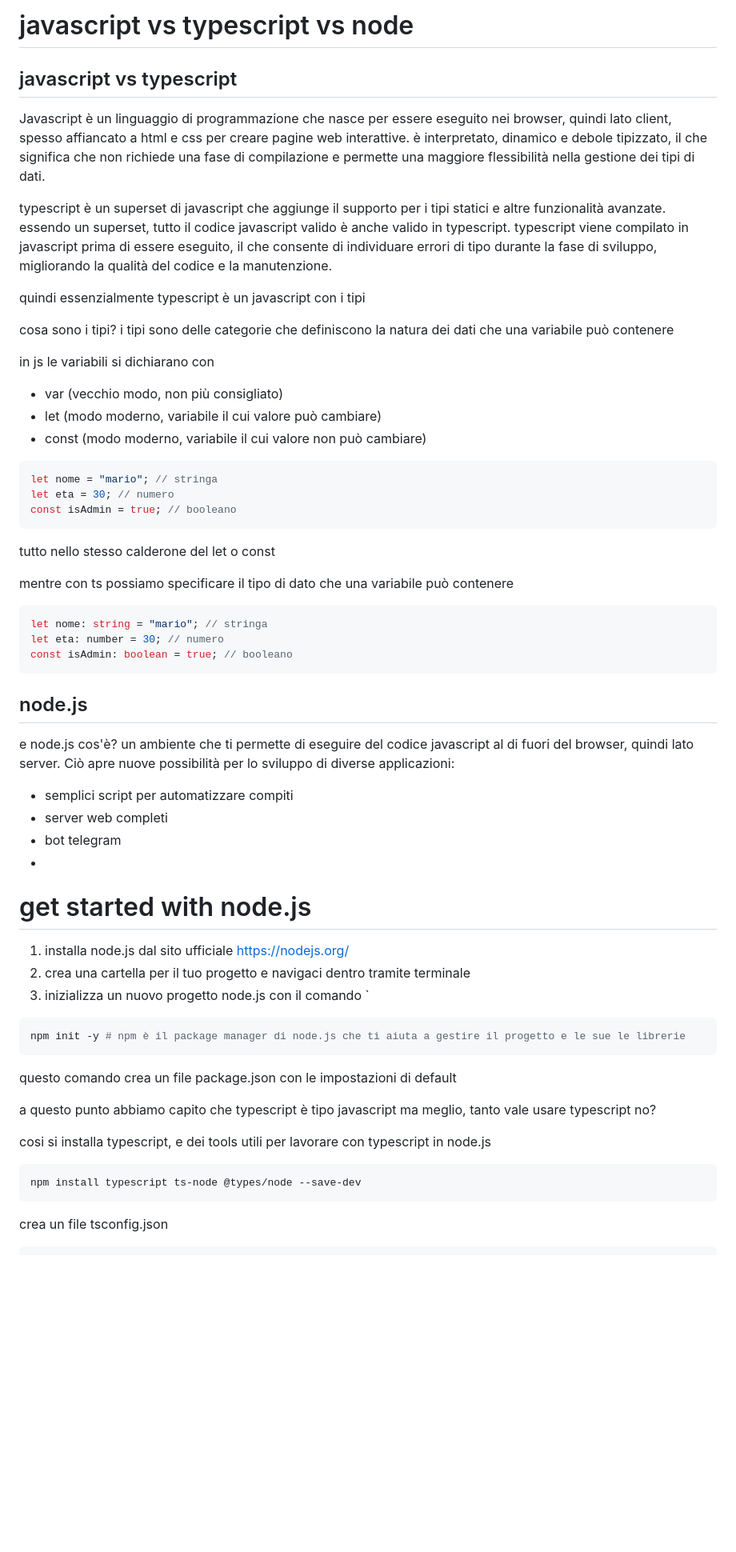
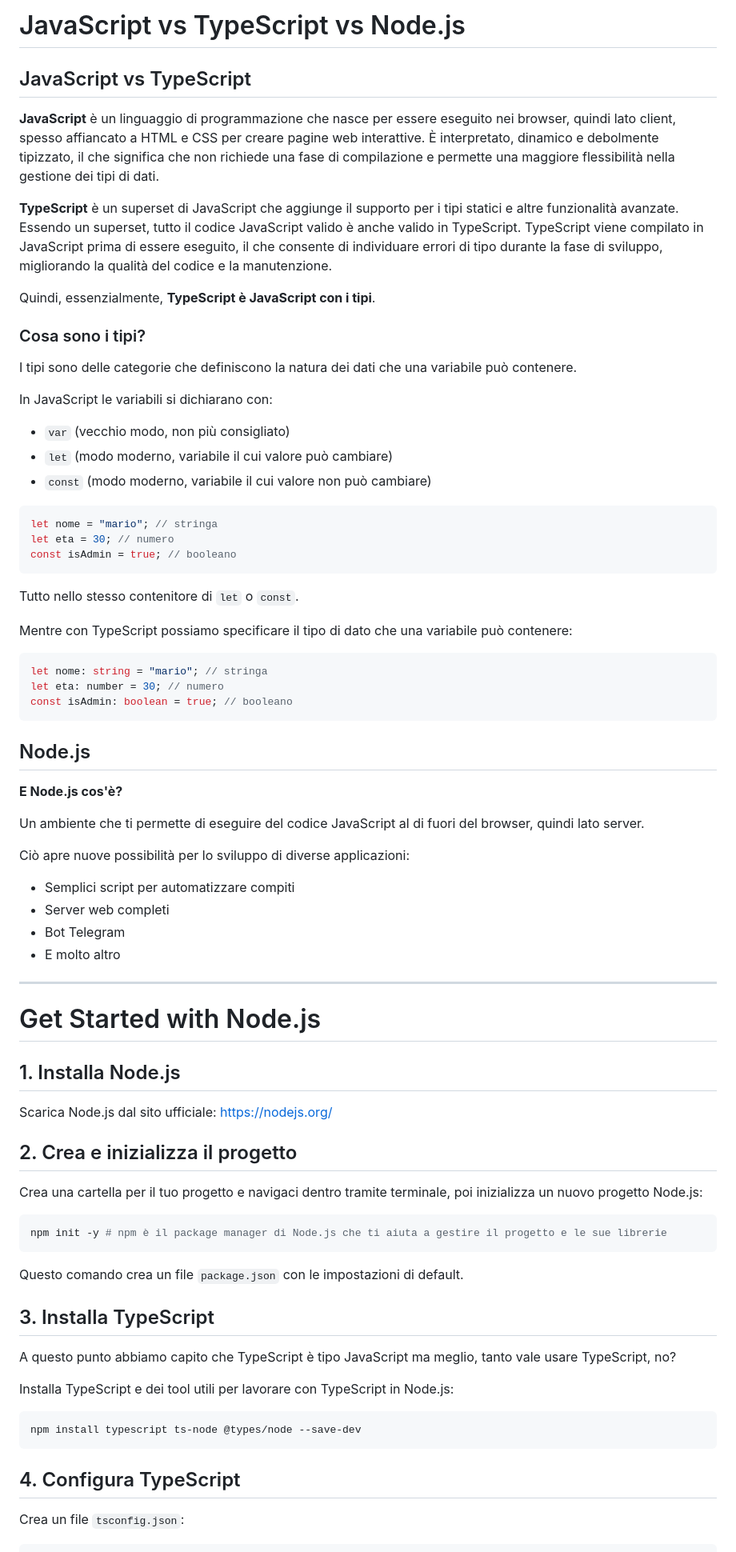
Before and after one commit to alessiogandelli/learn-nodejs, a Markdown page: README.md, the part around one of its changes. Shown at 80% size. Drawn GitHub-style; blank space fills up the shorter version.

Commit message:
Fix formatting and improve clarity in README.md

````diff
--- a/README.md
+++ b/README.md
@@ -1,67 +1,77 @@
-# javascript vs typescript vs node
+# JavaScript vs TypeScript vs Node.js
 
-## javascript vs typescript
-Javascript è un linguaggio di programmazione che nasce per essere eseguito nei browser, quindi lato client, spesso affiancato a html e css per creare pagine web interattive. è interpretato, dinamico e debole tipizzato, il che significa che non richiede una fase di compilazione e permette una maggiore flessibilità nella gestione dei tipi di dati.
+## JavaScript vs TypeScript
 
-typescript è un superset di javascript  che aggiunge il supporto per i tipi statici e altre funzionalità avanzate. essendo un superset, tutto il codice javascript valido è anche valido in typescript. typescript viene compilato in javascript prima di essere eseguito, il che consente di individuare errori di tipo durante la fase di sviluppo, migliorando la qualità del codice e la manutenzione.
+**JavaScript** è un linguaggio di programmazione che nasce per essere eseguito nei browser, quindi lato client, spesso affiancato a HTML e CSS per creare pagine web interattive. È interpretato, dinamico e debolmente tipizzato, il che significa che non richiede una fase di compilazione e permette una maggiore flessibilità nella gestione dei tipi di dati.
 
-quindi essenzialmente typescript è un javascript con i tipi
+**TypeScript** è un superset di JavaScript che aggiunge il supporto per i tipi statici e altre funzionalità avanzate. Essendo un superset, tutto il codice JavaScript valido è anche valido in TypeScript. TypeScript viene compilato in JavaScript prima di essere eseguito, il che consente di individuare errori di tipo durante la fase di sviluppo, migliorando la qualità del codice e la manutenzione.
 
-cosa sono i tipi?
-i tipi sono delle categorie che definiscono la natura dei dati che una variabile può contenere
+Quindi, essenzialmente, **TypeScript è JavaScript con i tipi**.
 
-in js le variabili si dichiarano con
-- var (vecchio modo, non più consigliato)
-- let (modo moderno, variabile il cui valore può cambiare)
-- const (modo moderno, variabile il cui valore non può cambiare)
+### Cosa sono i tipi?
 
-``` javascript
+I tipi sono delle categorie che definiscono la natura dei dati che una variabile può contenere.
+
+In JavaScript le variabili si dichiarano con:
+- `var` (vecchio modo, non più consigliato)
+- `let` (modo moderno, variabile il cui valore può cambiare)
+- `const` (modo moderno, variabile il cui valore non può cambiare)
+
+```javascript
 let nome = "mario"; // stringa
 let eta = 30; // numero
 const isAdmin = true; // booleano
 ```
-tutto nello stesso calderone del let o const
 
-mentre con ts possiamo specificare il tipo di dato che una variabile può contenere
+Tutto nello stesso contenitore di `let` o `const`.
 
-``` typescript
+Mentre con TypeScript possiamo specificare il tipo di dato che una variabile può contenere:
+
+```typescript
 let nome: string = "mario"; // stringa
 let eta: number = 30; // numero
 const isAdmin: boolean = true; // booleano
 ```
 
+## Node.js
 
-## node.js
+**E Node.js cos'è?**
 
-e node.js cos'è?
-un ambiente che ti permette di eseguire del codice javascript al di fuori del browser, quindi lato server.
+Un ambiente che ti permette di eseguire del codice JavaScript al di fuori del browser, quindi lato server.
+
 Ciò apre nuove possibilità per lo sviluppo di diverse applicazioni:
+- Semplici script per automatizzare compiti
+- Server web completi
+- Bot Telegram
+- E molto altro
 
-- semplici script per automatizzare compiti
-- server web completi
-- bot telegram
--
+---
 
+# Get Started with Node.js
 
-# get started with node.js
-1. installa node.js dal sito ufficiale [https://nodejs.org/](https://nodejs.org/en/download)
-2. crea una cartella per il tuo progetto e navigaci dentro tramite terminale
-3. inizializza un nuovo progetto node.js con il comando `
+## 1. Installa Node.js
+Scarica Node.js dal sito ufficiale: [https://nodejs.org/](https://nodejs.org/en/download)
 
-``` bash
-npm init -y # npm è il package manager di node.js che ti aiuta a gestire il progetto e le sue le librerie
+## 2. Crea e inizializza il progetto
+Crea una cartella per il tuo progetto e navigaci dentro tramite terminale, poi inizializza un nuovo progetto Node.js:
+
+```bash
+npm init -y # npm è il package manager di Node.js che ti aiuta a gestire il progetto e le sue librerie
 ```
 
-questo comando crea un file package.json con le impostazioni di default
+Questo comando crea un file `package.json` con le impostazioni di default.
 
-a questo punto abbiamo capito che typescript è tipo javascript ma meglio, tanto vale usare typescript no?
+## 3. Installa TypeScript
 
+A questo punto abbiamo capito che TypeScript è tipo JavaScript ma meglio, tanto vale usare TypeScript, no?
 
-cosi si installa typescript, e dei tools utili per lavorare con typescript in node.js
-``` bash
+Installa TypeScript e dei tool utili per lavorare con TypeScript in Node.js:
+
+```bash
 npm install typescript ts-node @types/node --save-dev
 ```
 
-crea un file tsconfig.json
+## 4. Configura TypeScript
 
+Crea un file `tsconfig.json`:
 
````
Also changed, not shown: other parts of README.md (+35 -29 lines).
